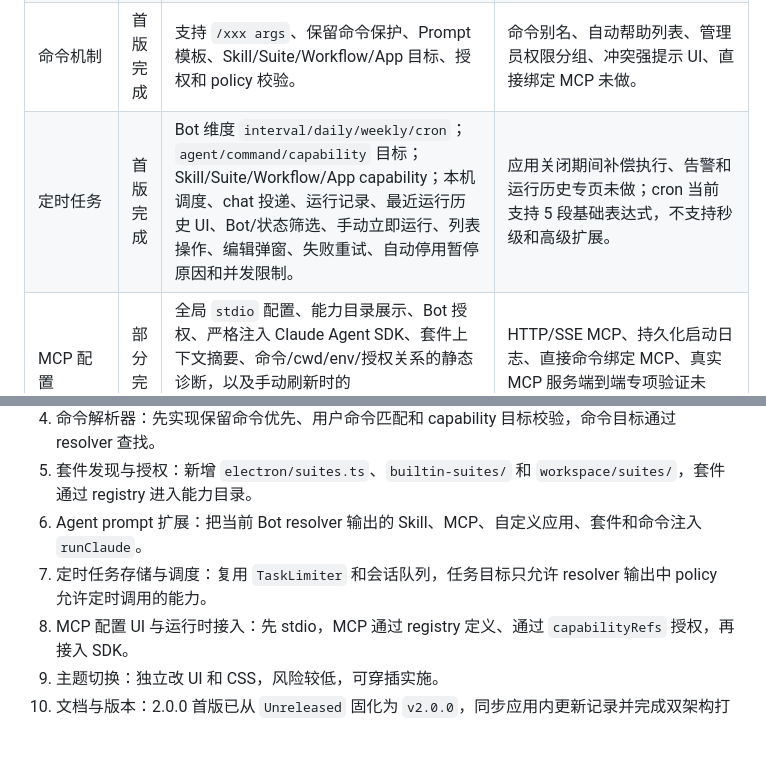
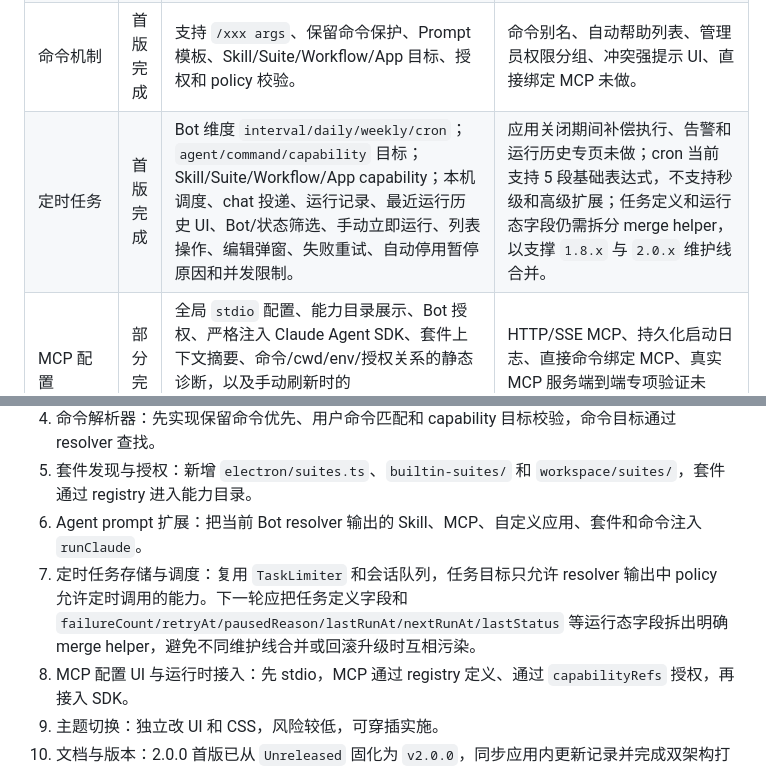
Before and after one commit to Quarkfan/QuarkFanTools, a Markdown page: docs/2.0-design.md, 2 parts joined by grey strips. Drawn GitHub-style; blank space fills up the shorter version.

```diff
--- a/docs/2.0-design.md
+++ b/docs/2.0-design.md
@@ -548,7 +548,7 @@ UI 入口放在配置页全局设置区，不放到 Bot 编辑弹窗，因为主
 | 套件 | 首版完成 | 支持导入 `suite.json`、能力页预览、Bot 挂载、Agent 上下文注入、命令目标、定时 capability 目标，并按 Bot 授权过滤底层 Skill/App/MCP。 | 内置套件目录、套件市场、套件版本和来源可信度、依赖缺失 UI 诊断、多套件冲突和优先级治理未做。 |
 | Workflow | 部分完成 | 套件派生 `workflow` 能力；可作为命令和定时任务目标；支持无 steps 的 prompt workflow，以及 `prompt`/`capability` steps 串行执行；步骤日志、定时运行摘要和存储管理最近运行历史已接入。 | 条件分支、循环、重试、超时、变量映射、结构化上下文、失败恢复、单步重跑和专门运行历史页未做。 |
 | 命令机制 | 首版完成 | 支持 `/xxx args`、保留命令保护、Prompt 模板、Skill/Suite/Workflow/App 目标、授权和 policy 校验。 | 命令别名、自动帮助列表、管理员权限分组、冲突强提示 UI、直接绑定 MCP 未做。 |
-| 定时任务 | 首版完成 | Bot 维度 `interval/daily/weekly/cron`；`agent/command/capability` 目标；Skill/Suite/Workflow/App capability；本机调度、chat 投递、运行记录、最近运行历史 UI、Bot/状态筛选、手动立即运行、列表操作、编辑弹窗、失败重试、自动停用暂停原因和并发限制。 | 应用关闭期间补偿执行、告警和运行历史专页未做；cron 当前支持 5 段基础表达式，不支持秒级和高级扩展。 |
+| 定时任务 | 首版完成 | Bot 维度 `interval/daily/weekly/cron`；`agent/command/capability` 目标；Skill/Suite/Workflow/App capability；本机调度、chat 投递、运行记录、最近运行历史 UI、Bot/状态筛选、手动立即运行、列表操作、编辑弹窗、失败重试、自动停用暂停原因和并发限制。 | 应用关闭期间补偿执行、告警和运行历史专页未做；cron 当前支持 5 段基础表达式，不支持秒级和高级扩展；任务定义和运行态字段仍需拆分 merge helper，以支撑 `1.8.x` 与 `2.0.x` 维护线合并。 |
 | MCP 配置 | 部分完成 | 全局 `stdio` 配置、能力目录展示、Bot 授权、严格注入 Claude Agent SDK、套件上下文摘要、命令/cwd/env/授权关系的静态诊断，以及手动刷新时的 `initialize`/`tools/list` 协议探测、工具名预览、退出码和 stderr 尾部。 | HTTP/SSE MCP、持久化启动日志、直接命令绑定 MCP、真实 MCP 服务端到端专项验证未做。 |
 | 主题切换和 Logo | 首版完成 | 应用级跟随系统/浅色/深色主题；本地 `logo.png` 已接入品牌区和构建产物。 | 还未做完整 UI 视觉回归；主题随系统切换只通过构建和代码路径验证。 |
 | 资源目录打开 | 首版完成 | Skill、自定义应用和套件卡片支持打开已发现资源所在目录；主进程只按资源类型和 ID 解析目录，不接受渲染层任意路径。 | MCP 配置、Workflow 派生资源或后续资源类型的目录入口可继续扩展。 |
@@ -567,7 +567,7 @@ UI 入口放在配置页全局设置区，不放到 Bot 编辑弹窗，因为主
 4. 命令解析器：先实现保留命令优先、用户命令匹配和 capability 目标校验，命令目标通过 resolver 查找。
 5. 套件发现与授权：新增 `electron/suites.ts`、`builtin-suites/` 和 `workspace/suites/`，套件通过 registry 进入能力目录。
 6. Agent prompt 扩展：把当前 Bot resolver 输出的 Skill、MCP、自定义应用、套件和命令注入 `runClaude`。
-7. 定时任务存储与调度：复用 `TaskLimiter` 和会话队列，任务目标只允许 resolver 输出中 policy 允许定时调用的能力。
+7. 定时任务存储与调度：复用 `TaskLimiter` 和会话队列，任务目标只允许 resolver 输出中 policy 允许定时调用的能力。下一轮应把任务定义字段和 `failureCount/retryAt/pausedReason/lastRunAt/nextRunAt/lastStatus` 等运行态字段拆出明确 merge helper，避免不同维护线合并或回滚升级时互相污染。
 8. MCP 配置 UI 与运行时接入：先 stdio，MCP 通过 registry 定义、通过 `capabilityRefs` 授权，再接入 SDK。
 9. 主题切换：独立改 UI 和 CSS，风险较低，可穿插实施。
 10. 文档与版本：2.0.0 首版已从 `Unreleased` 固化为 `v2.0.0`，同步应用内更新记录并完成双架构打包；后续变更继续进入 `Unreleased`。
```
Also changed, not shown: STATUS.md (+8 -6 lines).
